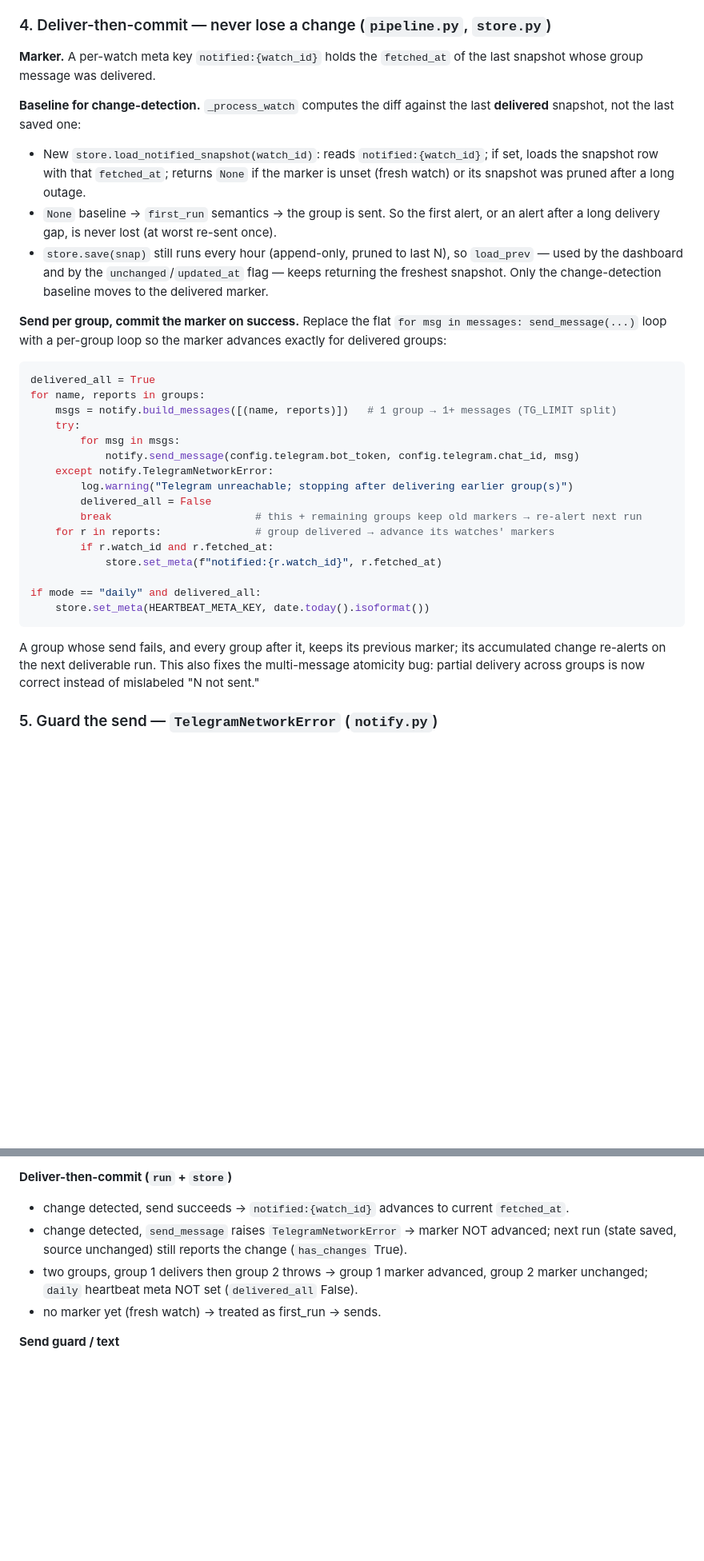
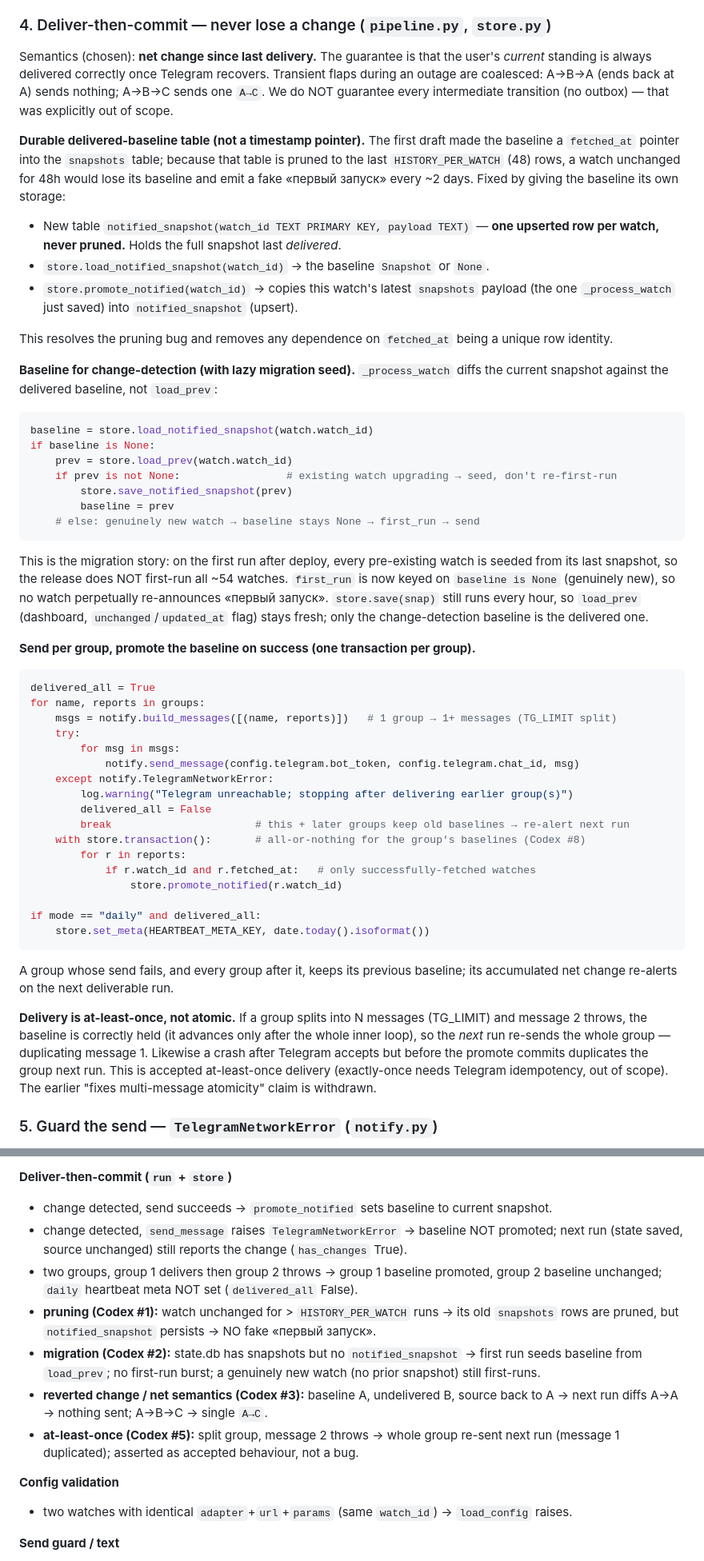
Before and after one commit to tupichkindenis/vuz_monitor, a Markdown page: specs/2026-07-15-network-down-silence-design.md, 2 parts joined by grey strips. Shown at 80% size. Drawn GitHub-style; blank space fills up the shorter version.

Commit message:
docs: revise spec after 2nd Codex review — durable delivered-baseline
Replace the fetched_at-pointer marker (pruned after 48 unchanged runs → fake
'первый запуск') with a durable notified_snapshot table upserted per watch.
Add lazy migration seed from load_prev (no first-run burst on deploy), watch_id
uniqueness validation, per-group transactional baseline promote, and net-change
semantics (transient reverts coalesced). Document at-least-once delivery and the
gaierror/host-count/UTC caveats. Expand tests to cover pruning, migration,
reverted changes, at-least-once, and duplicate watch_id.

Co-Authored-By: Claude Opus 4.8 (1M context) <noreply@anthropic.com>

````diff
--- a/specs/2026-07-15-network-down-silence-design.md
+++ b/specs/2026-07-15-network-down-silence-design.md
@@ -154,24 +154,48 @@ span **≥2 distinct hosts**. Rationale:
 
 ### 4. Deliver-then-commit — never lose a change (`pipeline.py`, `store.py`)
 
-**Marker.** A per-watch meta key `notified:{watch_id}` holds the `fetched_at` of
-the last snapshot whose group message was delivered.
+Semantics (chosen): **net change since last delivery.** The guarantee is that the
+user's *current* standing is always delivered correctly once Telegram recovers.
+Transient flaps during an outage are coalesced: A→B→A (ends back at A) sends
+nothing; A→B→C sends one `A→C`. We do NOT guarantee every intermediate transition
+(no outbox) — that was explicitly out of scope.
 
-**Baseline for change-detection.** `_process_watch` computes the diff against the
-last **delivered** snapshot, not the last saved one:
-- New `store.load_notified_snapshot(watch_id)`: reads `notified:{watch_id}`; if
-  set, loads the snapshot row with that `fetched_at`; returns `None` if the marker
-  is unset (fresh watch) or its snapshot was pruned after a long outage.
-- `None` baseline → `first_run` semantics → the group is sent. So the first alert,
-  or an alert after a long delivery gap, is never lost (at worst re-sent once).
-- `store.save(snap)` still runs every hour (append-only, pruned to last N), so
-  `load_prev` — used by the dashboard and by the `unchanged`/`updated_at` flag —
-  keeps returning the freshest snapshot. Only the change-detection baseline moves
-  to the delivered marker.
+**Durable delivered-baseline table (not a timestamp pointer).** The first draft
+made the baseline a `fetched_at` pointer into the `snapshots` table; because that
+table is pruned to the last `HISTORY_PER_WATCH` (48) rows, a watch unchanged for
+48h would lose its baseline and emit a fake «первый запуск» every ~2 days. Fixed
+by giving the baseline its own storage:
 
-**Send per group, commit the marker on success.** Replace the flat
-`for msg in messages: send_message(...)` loop with a per-group loop so the marker
-advances exactly for delivered groups:
+- New table `notified_snapshot(watch_id TEXT PRIMARY KEY, payload TEXT)` — **one
+  upserted row per watch, never pruned.** Holds the full snapshot last *delivered*.
+- `store.load_notified_snapshot(watch_id)` → the baseline `Snapshot` or `None`.
+- `store.promote_notified(watch_id)` → copies this watch's latest `snapshots`
+  payload (the one `_process_watch` just saved) into `notified_snapshot` (upsert).
+
+This resolves the pruning bug and removes any dependence on `fetched_at` being a
+unique row identity.
+
+**Baseline for change-detection (with lazy migration seed).** `_process_watch`
+diffs the current snapshot against the delivered baseline, not `load_prev`:
+
+```python
+baseline = store.load_notified_snapshot(watch.watch_id)
+if baseline is None:
+    prev = store.load_prev(watch.watch_id)
+    if prev is not None:                 # existing watch upgrading → seed, don't re-first-run
+        store.save_notified_snapshot(prev)
+        baseline = prev
+    # else: genuinely new watch → baseline stays None → first_run → send
+```
+
+This is the migration story: on the first run after deploy, every pre-existing
+watch is seeded from its last snapshot, so the release does NOT first-run all ~54
+watches. `first_run` is now keyed on `baseline is None` (genuinely new), so no
+watch perpetually re-announces «первый запуск». `store.save(snap)` still runs every
+hour, so `load_prev` (dashboard, `unchanged`/`updated_at` flag) stays fresh; only
+the change-detection baseline is the delivered one.
+
+**Send per group, promote the baseline on success (one transaction per group).**
 
 ```python
 delivered_all = True
@@ -183,19 +207,26 @@ for name, reports in groups:
     except notify.TelegramNetworkError:
         log.warning("Telegram unreachable; stopping after delivering earlier group(s)")
         delivered_all = False
-        break                       # this + remaining groups keep old markers → re-alert next run
-    for r in reports:               # group delivered → advance its watches' markers
-        if r.watch_id and r.fetched_at:
-            store.set_meta(f"notified:{r.watch_id}", r.fetched_at)
+        break                       # this + later groups keep old baselines → re-alert next run
+    with store.transaction():       # all-or-nothing for the group's baselines (Codex #8)
+        for r in reports:
+            if r.watch_id and r.fetched_at:   # only successfully-fetched watches
+                store.promote_notified(r.watch_id)
 
 if mode == "daily" and delivered_all:
     store.set_meta(HEARTBEAT_META_KEY, date.today().isoformat())
 ```
 
-A group whose send fails, and every group after it, keeps its previous marker; its
-accumulated change re-alerts on the next deliverable run. This also fixes the
-multi-message atomicity bug: partial delivery across groups is now correct instead
-of mislabeled "N not sent."
+A group whose send fails, and every group after it, keeps its previous baseline;
+its accumulated net change re-alerts on the next deliverable run.
+
+**Delivery is at-least-once, not atomic.** If a group splits into N messages
+(TG_LIMIT) and message 2 throws, the baseline is correctly held (it advances only
+after the whole inner loop), so the *next* run re-sends the whole group —
+duplicating message 1. Likewise a crash after Telegram accepts but before the
+promote commits duplicates the group next run. This is accepted at-least-once
+delivery (exactly-once needs Telegram idempotency, out of scope). The earlier
+"fixes multi-message atomicity" claim is withdrawn.
 
 ### 5. Guard the send — `TelegramNetworkError` (`notify.py`)
 
@@ -258,12 +312,23 @@ New `tests/test_connectivity.py`, plus additions to pipeline/notify tests:
 - `dry_run=True` with all-connectivity → dry-run output still printed (gate exempt).
 
 **Deliver-then-commit (`run` + `store`)**
-- change detected, send succeeds → `notified:{watch_id}` advances to current `fetched_at`.
-- change detected, `send_message` raises `TelegramNetworkError` → marker NOT advanced;
+- change detected, send succeeds → `promote_notified` sets baseline to current snapshot.
+- change detected, `send_message` raises `TelegramNetworkError` → baseline NOT promoted;
   next run (state saved, source unchanged) still reports the change (`has_changes` True).
-- two groups, group 1 delivers then group 2 throws → group 1 marker advanced, group 2
-  marker unchanged; `daily` heartbeat meta NOT set (`delivered_all` False).
-- no marker yet (fresh watch) → treated as first_run → sends.
+- two groups, group 1 delivers then group 2 throws → group 1 baseline promoted, group 2
+  baseline unchanged; `daily` heartbeat meta NOT set (`delivered_all` False).
+- **pruning (Codex #1):** watch unchanged for > `HISTORY_PER_WATCH` runs → its old
+  `snapshots` rows are pruned, but `notified_snapshot` persists → NO fake «первый запуск».
+- **migration (Codex #2):** state.db has snapshots but no `notified_snapshot` → first run
+  seeds baseline from `load_prev`; no first-run burst; a genuinely new watch (no prior
+  snapshot) still first-runs.
+- **reverted change / net semantics (Codex #3):** baseline A, undelivered B, source back
+  to A → next run diffs A→A → nothing sent; A→B→C → single `A→C`.
+- **at-least-once (Codex #5):** split group, message 2 throws → whole group re-sent next
+  run (message 1 duplicated); asserted as accepted behaviour, not a bug.
+
+**Config validation**
+- two watches with identical `adapter`+`url`+`params` (same `watch_id`) → `load_config` raises.
 
 **Send guard / text**
 - `send_message` raising `TelegramNetworkError` → `run()` returns 0, no exception.
````
Also changed, not shown: other parts of specs/2026-07-15-network-down-silence-design.md (+31 -8 lines).
